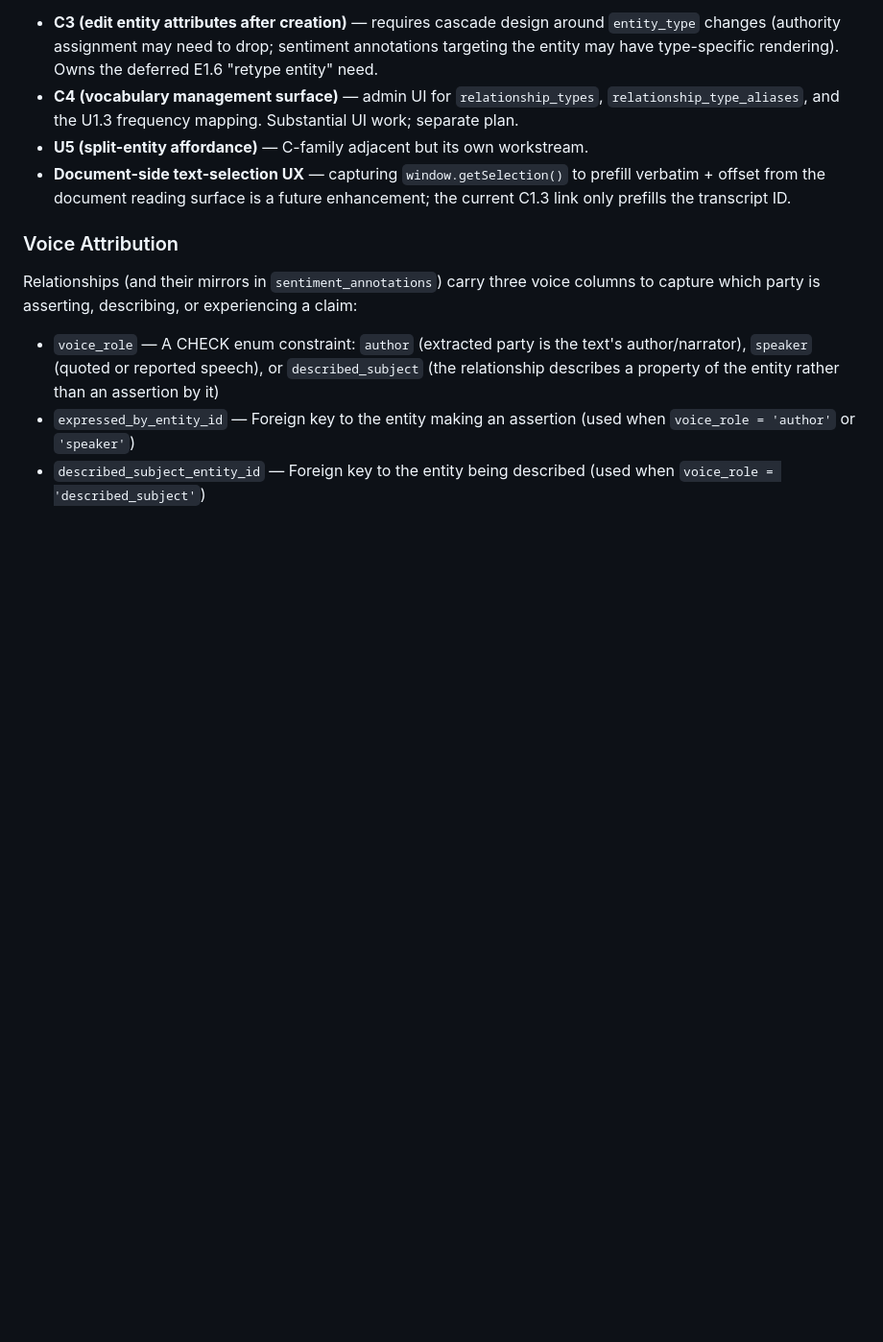
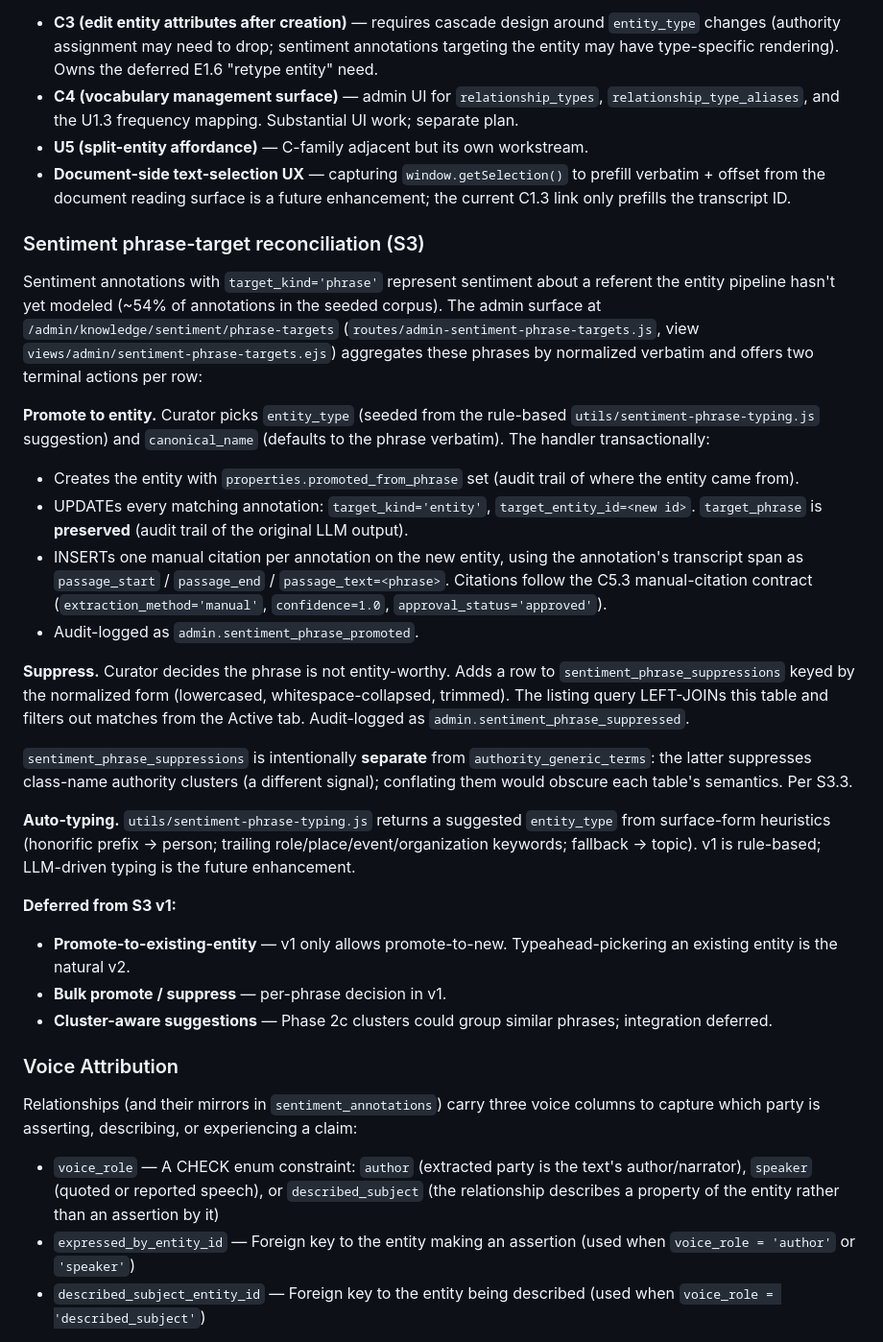
Before and after one commit to absaltfox/bartelby, a Markdown page: docs/knowledge-graph-design.md, the part around the change. Shown at 96% size. Drawn GitHub-style; blank space fills up the shorter version.

Commit message:
Docs: S3 phrase-target reconciliation surface
Documents the new admin surface at
/admin/knowledge/sentiment/phrase-targets, the promote-to-entity
transactional contract (re-target annotations + derive citations),
the separate sentiment_phrase_suppressions table (vs.
authority_generic_terms), the rule-based auto-typing helper, and
the deferred follow-ups (promote-to-existing, bulk, cluster-aware).

Per CLAUDE.md Documentation Updates.

Co-Authored-By: Claude Opus 4.7 <noreply@anthropic.com>

```diff
--- a/docs/knowledge-graph-design.md
+++ b/docs/knowledge-graph-design.md
@@ -435,6 +435,56 @@ foundational C5/C1/C2 PR:
   document reading surface is a future enhancement; the current C1.3
   link only prefills the transcript ID.
 
+### Sentiment phrase-target reconciliation (S3)
+
+Sentiment annotations with `target_kind='phrase'` represent sentiment
+about a referent the entity pipeline hasn't yet modeled (~54% of
+annotations in the seeded corpus). The admin surface at
+`/admin/knowledge/sentiment/phrase-targets`
+(`routes/admin-sentiment-phrase-targets.js`, view
+`views/admin/sentiment-phrase-targets.ejs`) aggregates these phrases
+by normalized verbatim and offers two terminal actions per row:
+
+**Promote to entity.** Curator picks `entity_type` (seeded from the
+rule-based `utils/sentiment-phrase-typing.js` suggestion) and
+`canonical_name` (defaults to the phrase verbatim). The handler
+transactionally:
+- Creates the entity with `properties.promoted_from_phrase` set
+  (audit trail of where the entity came from).
+- UPDATEs every matching annotation: `target_kind='entity'`,
+  `target_entity_id=<new id>`. `target_phrase` is **preserved**
+  (audit trail of the original LLM output).
+- INSERTs one manual citation per annotation on the new entity,
+  using the annotation's transcript span as `passage_start` /
+  `passage_end` / `passage_text=<phrase>`. Citations follow the
+  C5.3 manual-citation contract (`extraction_method='manual'`,
+  `confidence=1.0`, `approval_status='approved'`).
+- Audit-logged as `admin.sentiment_phrase_promoted`.
+
+**Suppress.** Curator decides the phrase is not entity-worthy. Adds
+a row to `sentiment_phrase_suppressions` keyed by the normalized
+form (lowercased, whitespace-collapsed, trimmed). The listing query
+LEFT-JOINs this table and filters out matches from the Active tab.
+Audit-logged as `admin.sentiment_phrase_suppressed`.
+
+`sentiment_phrase_suppressions` is intentionally **separate** from
+`authority_generic_terms`: the latter suppresses class-name authority
+clusters (a different signal); conflating them would obscure each
+table's semantics. Per S3.3.
+
+**Auto-typing.** `utils/sentiment-phrase-typing.js` returns a
+suggested `entity_type` from surface-form heuristics (honorific
+prefix → person; trailing role/place/event/organization keywords;
+fallback → topic). v1 is rule-based; LLM-driven typing is the future
+enhancement.
+
+**Deferred from S3 v1:**
+- **Promote-to-existing-entity** — v1 only allows promote-to-new.
+  Typeahead-pickering an existing entity is the natural v2.
+- **Bulk promote / suppress** — per-phrase decision in v1.
+- **Cluster-aware suggestions** — Phase 2c clusters could group
+  similar phrases; integration deferred.
+
 ### Voice Attribution
 
 Relationships (and their mirrors in `sentiment_annotations`) carry three voice
```
